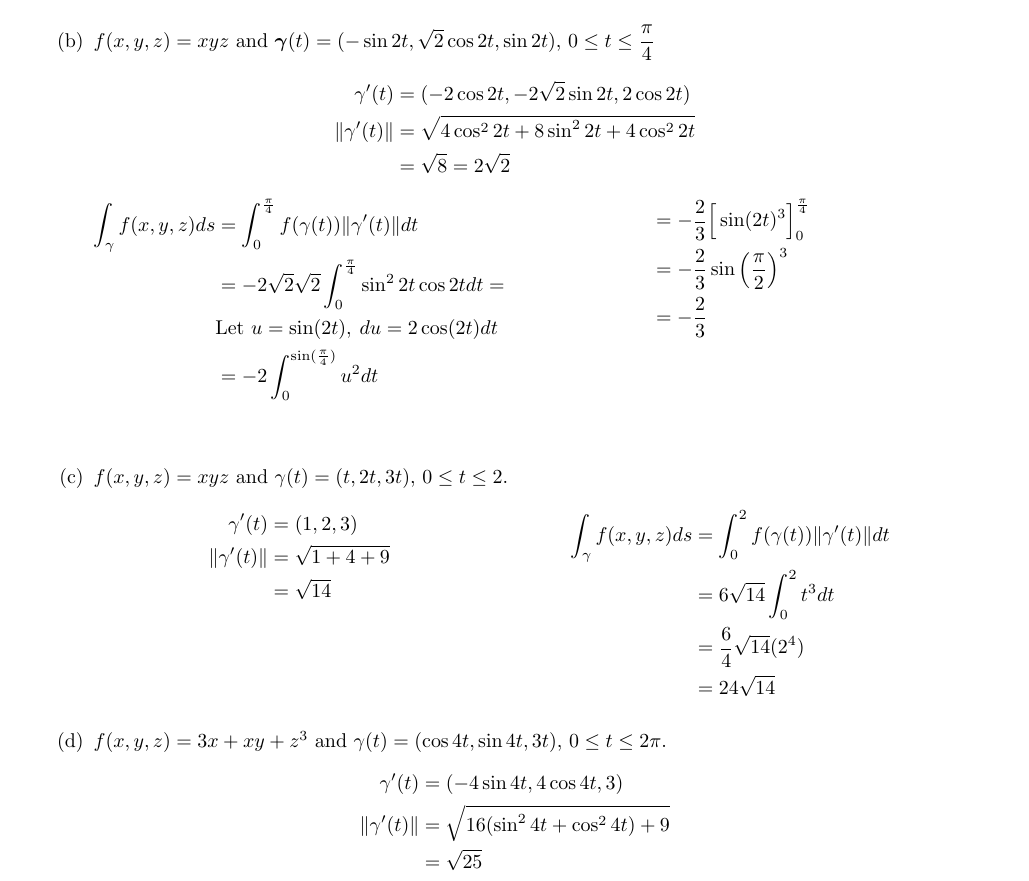
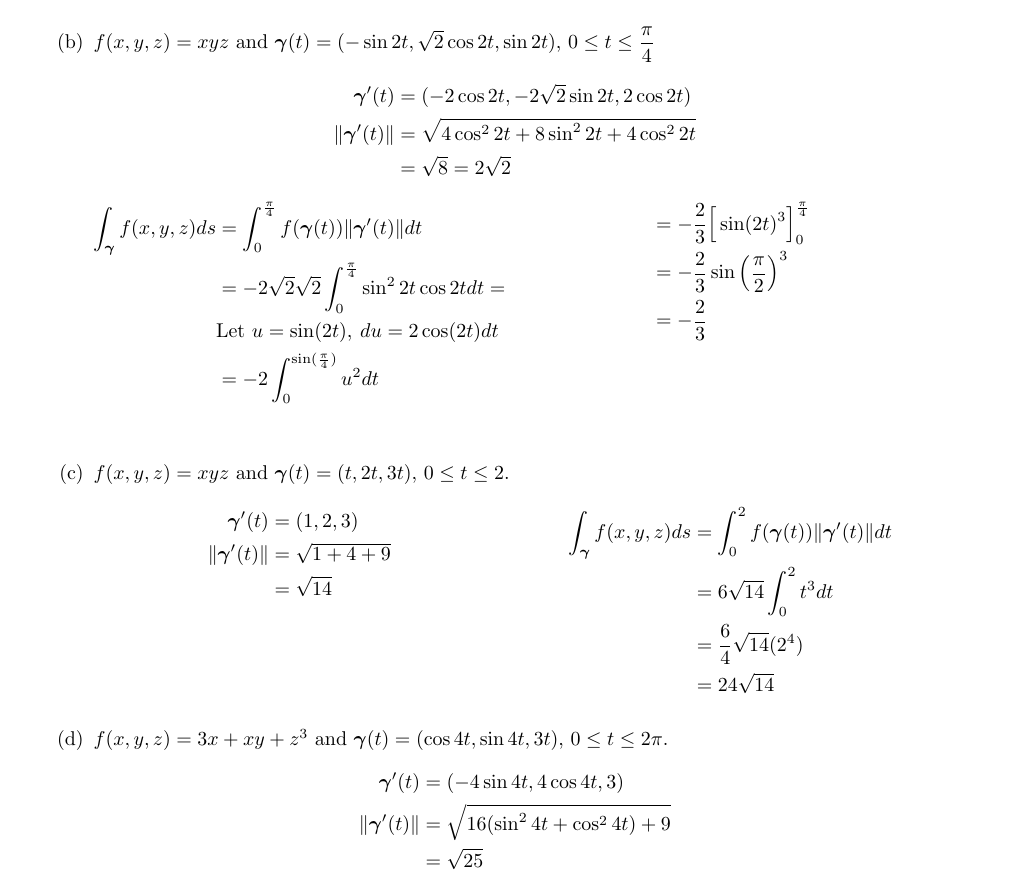
Before and after one commit to poonkeegan/school, a LaTeX document (matb42/a3.tex): part of page 5 of 7, cut so that both start at the same text. Compiled offline with pdfLaTeX.

Commit message:
Tue Jan 30 15:38:47 EST 2018

```diff
--- a/matb42/a3.tex
+++ b/matb42/a3.tex
@@ -142,14 +142,14 @@ So the velocity is $\cos(-2) + \cos(4)$
     \end{multicols}
     \item $f(x,y,z) = xyz$ and $\boldsymbol{\gamma}(t) = (-\sin 2t, \sqrt{2} \cos 2t, \sin 2t)$, $\displaystyle 0 \leq t \leq \frac{\pi}{4}$
     \begin{align*}
-        \gamma'(t) &= (-2\cos 2t, -2\sqrt2\sin 2t, 2\cos 2t) \\
-        \norm{\gamma'(t)} &= \sqrt{4\cos^22t+8\sin^22t+4\cos^22t} \\
+        \boldsymbol{\gamma}'(t) &= (-2\cos 2t, -2\sqrt2\sin 2t, 2\cos 2t) \\
+        \norm{\boldsymbol{\gamma}'(t)} &= \sqrt{4\cos^22t+8\sin^22t+4\cos^22t} \\
         &= \sqrt{8} = 2\sqrt{2}
     \end{align*}
     \begin{multicols}{2}
     \noindent
     \begin{align*}
-        \int_{\gamma}f(x,y,z)ds &= \int_0^{\frac{\pi}{4}} f(\gamma(t)) \norm{\gamma'(t)}dt \\
+        \int_{\boldsymbol{\gamma}}f(x,y,z)ds &= \int_0^{\frac{\pi}{4}} f(\boldsymbol{\gamma}(t)) \norm{\boldsymbol{\gamma}'(t)}dt \\
         &= -2\sqrt{2}\sqrt{2} \int_0^{\frac{\pi}{4}} \sin^22t \cos 2t dt = \\
         &\text{Let } u = \sin(2t),\: du = 2\cos(2t)dt \\
         &= -2 \int_0^{\sin(\frac{\pi}{4})} u^2 dt \\
@@ -161,26 +161,26 @@ So the velocity is $\cos(-2) + \cos(4)$
     \end{align*}
     \end{multicols}
 
-    \item $f(x,y,z) = xyz$ and $\gamma(t) = (t,2t,3t)$, $0\leq t \leq 2$.
+    \item $f(x,y,z) = xyz$ and $\boldsymbol{\gamma}(t) = (t,2t,3t)$, $0\leq t \leq 2$.
     \begin{multicols}{2}
     \noindent
     \begin{align*}
-        \gamma'(t) &= (1,2,3) \\
-        \norm{\gamma'(t)} &= \sqrt{1 + 4 + 9} \\
+        \boldsymbol{\gamma}'(t) &= (1,2,3) \\
+        \norm{\boldsymbol{\gamma}'(t)} &= \sqrt{1 + 4 + 9} \\
         &= \sqrt{14}
     \end{align*}
     \begin{align*}
-        \int_{\gamma}f(x,y,z)ds &= \int_0^2 f(\gamma(t)) \norm{\gamma'(t)}dt \\
+        \int_{\boldsymbol{\gamma}}f(x,y,z)ds &= \int_0^2 f(\boldsymbol{\gamma}(t)) \norm{\boldsymbol{\gamma}'(t)}dt \\
         &= 6\sqrt{14} \int_0^2 t^3 dt\\
         &= \frac{6}{4}\sqrt{14}(2^4) \\
         &= 24\sqrt{14}
     \end{align*}
     \end{multicols}
 
-    \item $f(x,y,z) = 3x + xy + z^3$ and $\gamma(t) = ( \cos 4t, \sin 4t, 3t)$, $0 \leq t \leq 2\pi$.
+    \item $f(x,y,z) = 3x + xy + z^3$ and $\boldsymbol{\gamma}(t) = ( \cos 4t, \sin 4t, 3t)$, $0 \leq t \leq 2\pi$.
     \begin{align*}
-        \gamma'(t) &= (-4 \sin 4t, 4 \cos 4t, 3) \\
-        \norm{\gamma'(t)} &= \sqrt{16( \sin^24t + \cos^24t) + 9} \\
+        \boldsymbol{\gamma}'(t) &= (-4 \sin 4t, 4 \cos 4t, 3) \\
+        \norm{\boldsymbol{\gamma}'(t)} &= \sqrt{16( \sin^24t + \cos^24t) + 9} \\
         &= \sqrt{25} \\
         &= 5 \\
     \end{align*}
```
Also changed, not shown: matb42/a3.pdf, matb42/a3.tex (18 more changed lines).
